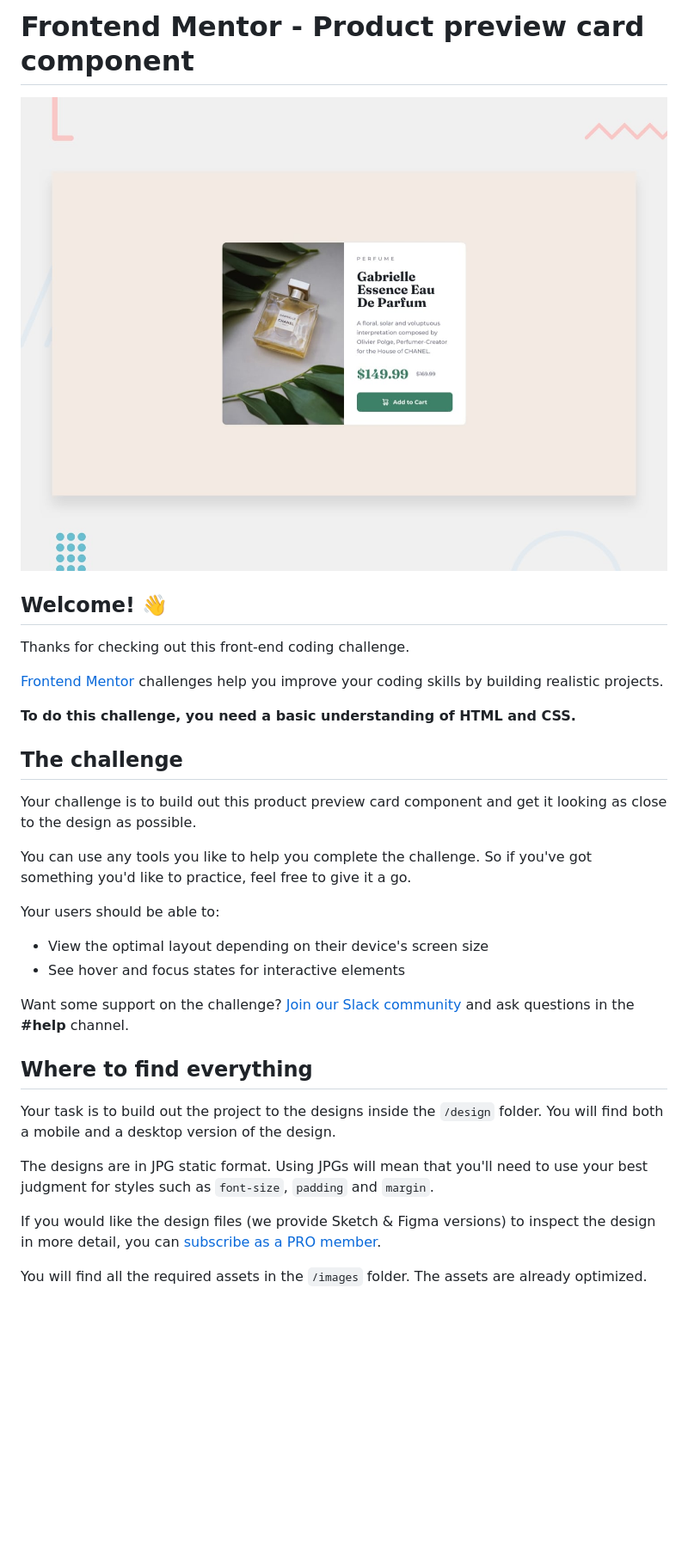
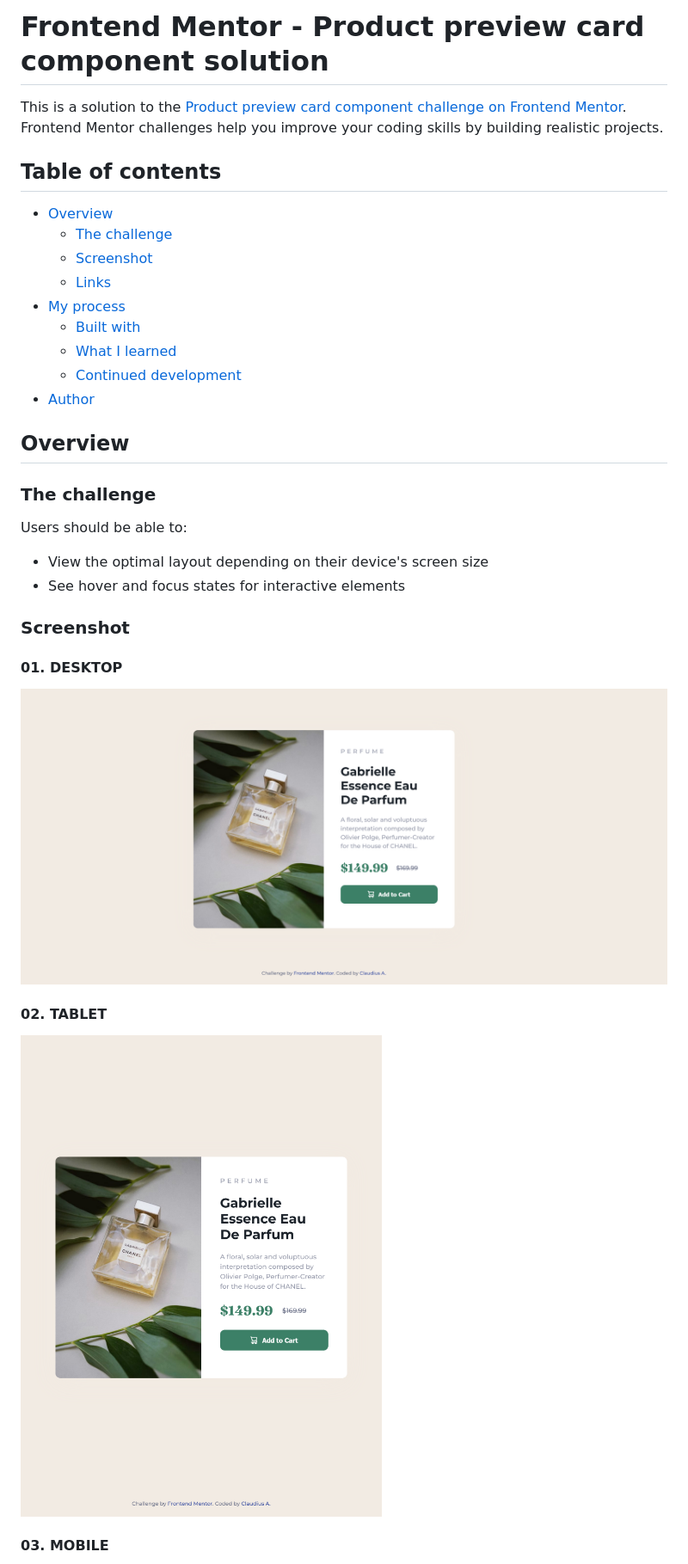
Before and after one commit to ClaudiusAyadi/2-Product-Card, a Markdown page: README.md, the part around the change printed below. Shown: that part at 86% size. Drawn GitHub-style; pictures changed too: screenshot-pc.png (added), screenshot-tablet.png (added); blank space fills up the shorter version.

Commit message:
Final submission of the challenge with 100% mobile responsiveness

```diff
--- a/README.md
+++ b/README.md
@@ -1,35 +1,37 @@
-# Frontend Mentor - Product preview card component
+# Frontend Mentor - Product preview card component solution
 
-![Design preview for the Product preview card component coding challenge](./design/desktop-preview.jpg)
+This is a solution to the [Product preview card component challenge on Frontend Mentor](https://www.frontendmentor.io/challenges/product-preview-card-component-GO7UmttRfa). Frontend Mentor challenges help you improve your coding skills by building realistic projects.
 
-## Welcome! 👋
+## Table of contents
 
-Thanks for checking out this front-end coding challenge.
+- [Overview](#overview)
+  - [The challenge](#the-challenge)
+  - [Screenshot](#screenshot)
+  - [Links](#links)
+- [My process](#my-process)
+  - [Built with](#built-with)
+  - [What I learned](#what-i-learned)
+  - [Continued development](#continued-development)
+- [Author](#author)
 
-[Frontend Mentor](https://www.frontendmentor.io) challenges help you improve your coding skills by building realistic projects.
+## Overview
 
-**To do this challenge, you need a basic understanding of HTML and CSS.**
+### The challenge
 
-## The challenge
-
-Your challenge is to build out this product preview card component and get it looking as close to the design as possible.
-
-You can use any tools you like to help you complete the challenge. So if you've got something you'd like to practice, feel free to give it a go.
-
-Your users should be able to:
+Users should be able to:
 
 - View the optimal layout depending on their device's screen size
 - See hover and focus states for interactive elements
 
-Want some support on the challenge? [Join our Slack community](https://www.frontendmentor.io/slack) and ask questions in the **#help** channel.
+### Screenshot
 
-## Where to find everything
+#### 01. DESKTOP
 
-Your task is to build out the project to the designs inside the `/design` folder. You will find both a mobile and a desktop version of the design.
+![Product Card PC](screenshot-pc.png)
 
-The designs are in JPG static format. Using JPGs will mean that you'll need to use your best judgment for styles such as `font-size`, `padding` and `margin`.
+#### 02. TABLET
 
-If you would like the design files (we provide Sketch & Figma versions) to inspect the design in more detail, you can [subscribe as a PRO member](https://www.frontendmentor.io/pro).
+![Product Card Tablet](screenshot-tablet.png)
 
-You will find all the required assets in the `/images` folder. The assets are already optimized.
+#### 03. MOBILE
 
```
Also changed, not shown: other parts of README.md (+23 -44 lines), README-template.md (deleted, +0 -65 lines), 4 other files.
